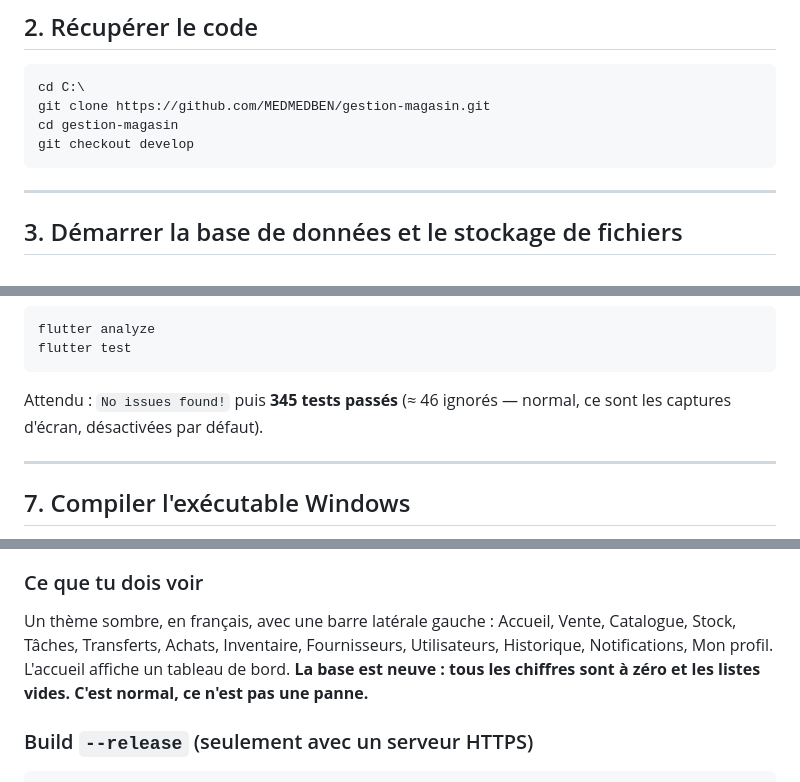
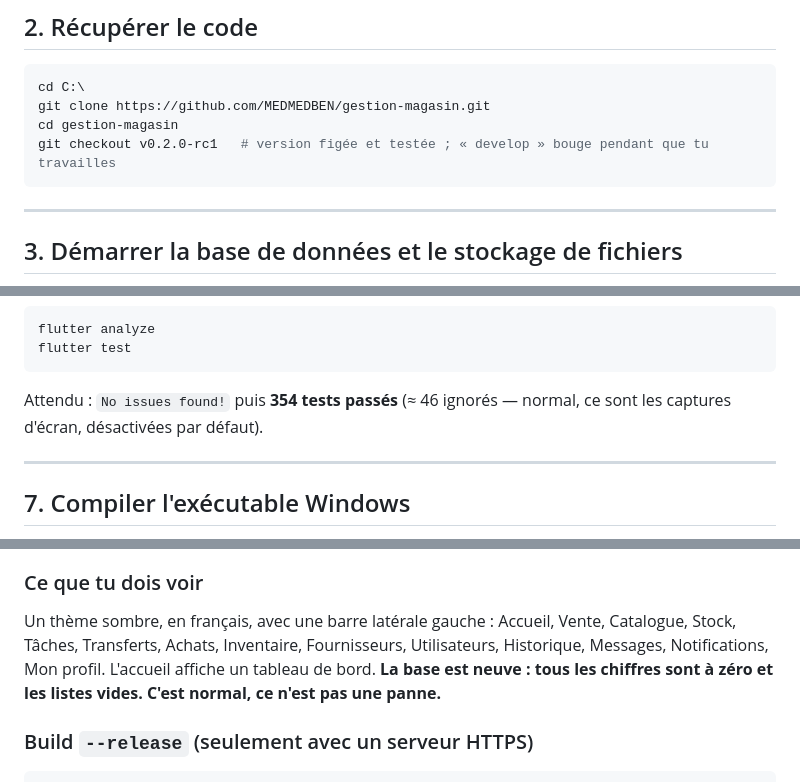
Before and after one commit to MEDMEDBEN/gestion-magasin, a Markdown page: docs/BUILD.md, 3 parts joined by grey strips. GitHub-like rendering.

````diff
--- a/docs/BUILD.md
+++ b/docs/BUILD.md
@@ -83,7 +83,7 @@ que tu es à l'étape Windows ; elle ne concerne que l'APK (§9).
 cd C:\
 git clone https://github.com/MEDMEDBEN/gestion-magasin.git
 cd gestion-magasin
-git checkout develop
+git checkout v0.2.0-rc1   # version figée et testée ; « develop » bouge pendant que tu travailles
 ```
 
 ---
@@ -180,7 +180,7 @@ flutter analyze
 flutter test
 ```
 
-Attendu : `No issues found!` puis **345 tests passés** (≈ 46 ignorés — normal, ce sont les captures d'écran,
+Attendu : `No issues found!` puis **354 tests passés** (≈ 46 ignorés — normal, ce sont les captures d'écran,
 désactivées par défaut).
 
 ---
@@ -216,7 +216,7 @@ Lance **`gestion_magasin.exe`** depuis ce dossier (le serveur de l'étape 5 doit
 ### Ce que tu dois voir
 
 Un thème sombre, en français, avec une barre latérale gauche : Accueil, Vente, Catalogue, Stock, Tâches,
-Transferts, Achats, Inventaire, Fournisseurs, Utilisateurs, Historique, Notifications, Mon profil. L'accueil
+Transferts, Achats, Inventaire, Fournisseurs, Utilisateurs, Historique, Messages, Notifications, Mon profil. L'accueil
 affiche un tableau de bord. **La base est neuve : tous les chiffres sont à zéro et les listes vides. C'est
 normal, ce n'est pas une panne.**
 
````
Also changed, not shown: other parts of docs/BUILD.md (+30 -12 lines).
